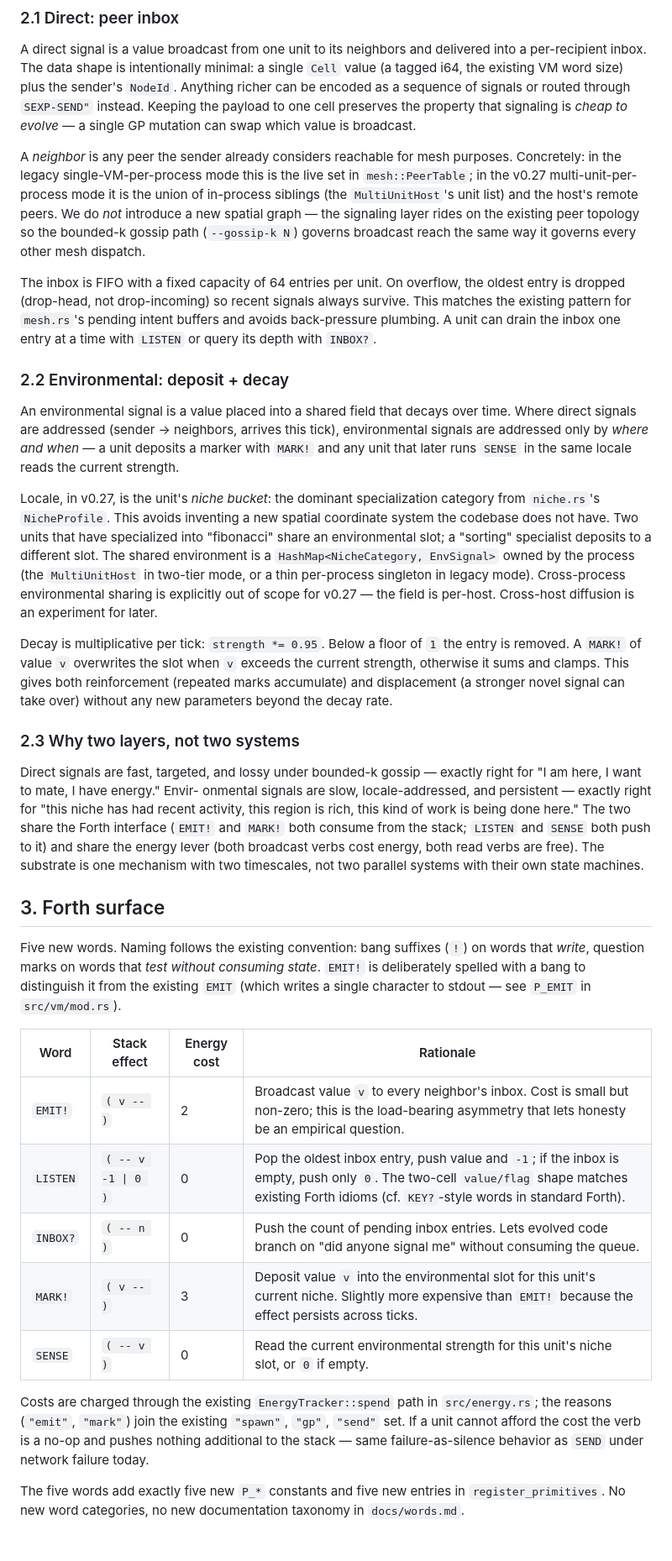
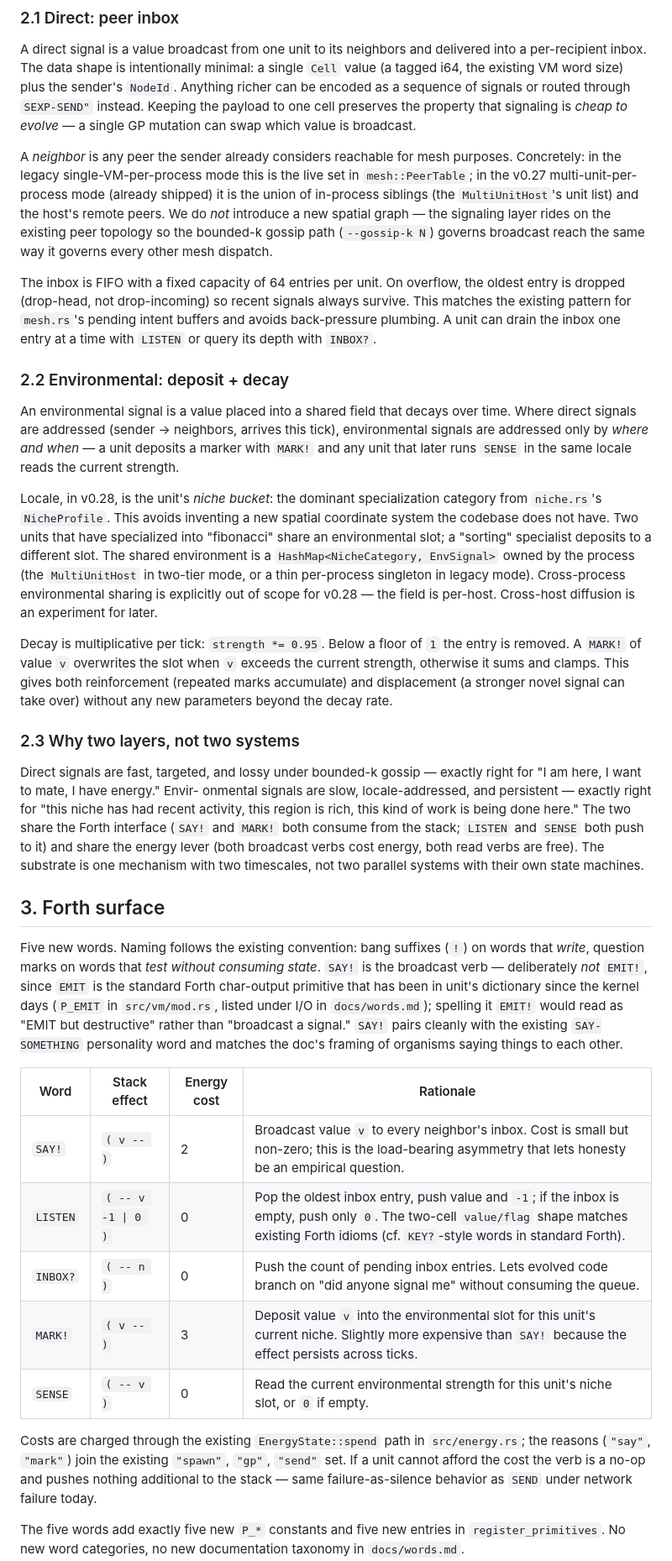
Before and after one commit to DavidCanHelp/unit, a Markdown page: docs/signaling.md, the part around one of its changes. Shown at 84% size. GitHub-like rendering; blank space fills up the shorter version.

```diff
--- a/docs/signaling.md
+++ b/docs/signaling.md
@@ -65,11 +69,12 @@ to one cell preserves the property that signaling is *cheap to evolve*
 A *neighbor* is any peer the sender already considers reachable for
 mesh purposes. Concretely: in the legacy single-VM-per-process mode this
 is the live set in `mesh::PeerTable`; in the v0.27 multi-unit-per-process
-mode it is the union of in-process siblings (the `MultiUnitHost`'s unit
-list) and the host's remote peers. We do *not* introduce a new spatial
-graph — the signaling layer rides on the existing peer topology so the
-bounded-k gossip path (`--gossip-k N`) governs broadcast reach the same
-way it governs every other mesh dispatch.
+mode (already shipped) it is the union of in-process siblings (the
+`MultiUnitHost`'s unit list) and the host's remote peers. We do *not*
+introduce a new spatial graph — the signaling layer rides on the
+existing peer topology so the bounded-k gossip path (`--gossip-k N`)
+governs broadcast reach the same way it governs every other mesh
+dispatch.
 
 The inbox is FIFO with a fixed capacity of 64 entries per unit. On
 overflow, the oldest entry is dropped (drop-head, not drop-incoming) so
@@ -86,7 +91,7 @@ arrives this tick), environmental signals are addressed only by *where
 and when* — a unit deposits a marker with `MARK!` and any unit that
 later runs `SENSE` in the same locale reads the current strength.
 
-Locale, in v0.27, is the unit's *niche bucket*: the dominant
+Locale, in v0.28, is the unit's *niche bucket*: the dominant
 specialization category from `niche.rs`'s `NicheProfile`. This avoids
 inventing a new spatial coordinate system the codebase does not have.
 Two units that have specialized into "fibonacci" share an environmental
@@ -94,7 +99,7 @@ slot; a "sorting" specialist deposits to a different slot. The shared
 environment is a `HashMap<NicheCategory, EnvSignal>` owned by the
 process (the `MultiUnitHost` in two-tier mode, or a thin per-process
 singleton in legacy mode). Cross-process environmental sharing is
-explicitly out of scope for v0.27 — the field is per-host. Cross-host
+explicitly out of scope for v0.28 — the field is per-host. Cross-host
 diffusion is an experiment for later.
 
 Decay is multiplicative per tick: `strength *= 0.95`. Below a floor of
@@ -111,7 +116,7 @@ exactly right for "I am here, I want to mate, I have energy." Envir-
 onmental signals are slow, locale-addressed, and persistent — exactly
 right for "this niche has had recent activity, this region is rich,
 this kind of work is being done here." The two share the Forth
-interface (`EMIT!` and `MARK!` both consume from the stack; `LISTEN`
+interface (`SAY!` and `MARK!` both consume from the stack; `LISTEN`
 and `SENSE` both push to it) and share the energy lever (both
 broadcast verbs cost energy, both read verbs are free). The substrate
 is one mechanism with two timescales, not two parallel systems with
@@ -121,20 +126,25 @@ their own state machines.
 
 Five new words. Naming follows the existing convention: bang suffixes
 (`!`) on words that *write*, question marks on words that *test
-without consuming state*. `EMIT!` is deliberately spelled with a bang
-to distinguish it from the existing `EMIT` (which writes a single
-character to stdout — see `P_EMIT` in `src/vm/mod.rs`).
+without consuming state*. `SAY!` is the broadcast verb — deliberately
+*not* `EMIT!`, since `EMIT` is the standard Forth char-output
+primitive that has been in unit's dictionary since the kernel days
+(`P_EMIT` in `src/vm/mod.rs`, listed under I/O in `docs/words.md`);
+spelling it `EMIT!` would read as "EMIT but destructive" rather than
+"broadcast a signal." `SAY!` pairs cleanly with the existing
+`SAY-SOMETHING` personality word and matches the doc's framing of
+organisms saying things to each other.
 
 | Word     | Stack effect             | Energy cost | Rationale |
 |----------|--------------------------|-------------|-----------|
-| `EMIT!`  | `( v -- )`               | 2           | Broadcast value `v` to every neighbor's inbox. Cost is small but non-zero; this is the load-bearing asymmetry that lets honesty be an empirical question. |
+| `SAY!`   | `( v -- )`               | 2           | Broadcast value `v` to every neighbor's inbox. Cost is small but non-zero; this is the load-bearing asymmetry that lets honesty be an empirical question. |
 | `LISTEN` | `( -- v -1 \| 0 )`       | 0           | Pop the oldest inbox entry, push value and `-1`; if the inbox is empty, push only `0`. The two-cell `value/flag` shape matches existing Forth idioms (cf. `KEY?`-style words in standard Forth). |
 | `INBOX?` | `( -- n )`               | 0           | Push the count of pending inbox entries. Lets evolved code branch on "did anyone signal me" without consuming the queue. |
-| `MARK!`  | `( v -- )`               | 3           | Deposit value `v` into the environmental slot for this unit's current niche. Slightly more expensive than `EMIT!` because the effect persists across ticks. |
+| `MARK!`  | `( v -- )`               | 3           | Deposit value `v` into the environmental slot for this unit's current niche. Slightly more expensive than `SAY!` because the effect persists across ticks. |
 | `SENSE`  | `( -- v )`               | 0           | Read the current environmental strength for this unit's niche slot, or `0` if empty. |
 
-Costs are charged through the existing `EnergyTracker::spend` path in
-`src/energy.rs`; the reasons (`"emit"`, `"mark"`) join the existing
+Costs are charged through the existing `EnergyState::spend` path in
+`src/energy.rs`; the reasons (`"say"`, `"mark"`) join the existing
 `"spawn"`, `"gp"`, `"send"` set. If a unit cannot afford the cost the
 verb is a no-op and pushes nothing additional to the stack — same
 failure-as-silence behavior as `SEND` under network failure today.
```
Also changed, not shown: other parts of docs/signaling.md (+23 -19 lines).
